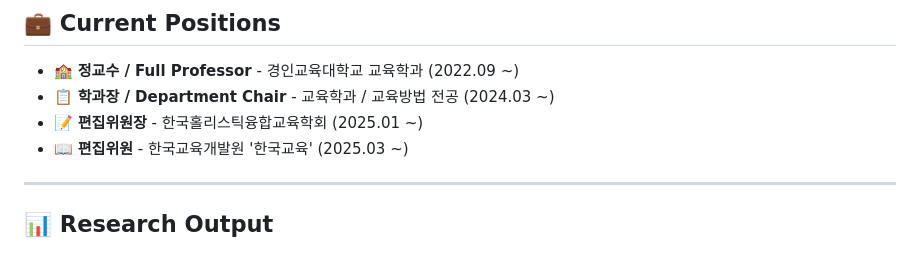
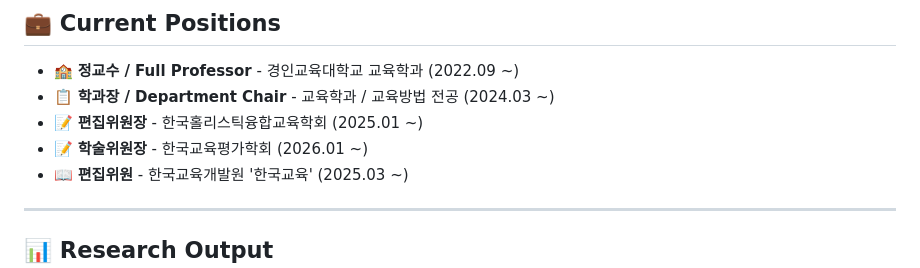
Before and after one commit to edu-data/homepage, a Markdown page: README.md, the part around the change. Drawn GitHub-style.

Commit message:
Update academic positions in README

```diff
--- a/README.md
+++ b/README.md
@@ -43,6 +43,7 @@
 - 🏫 **정교수 / Full Professor** - 경인교육대학교 교육학과 (2022.09 ~)
 - 📋 **학과장 / Department Chair** - 교육학과 / 교육방법 전공 (2024.03 ~)
 - 📝 **편집위원장** - 한국홀리스틱융합교육학회 (2025.01 ~)
+- 📝 **학술위원장** - 한국교육평가학회 (2026.01 ~)
 - 📖 **편집위원** - 한국교육개발원 '한국교육' (2025.03 ~)
 
 ---
```
